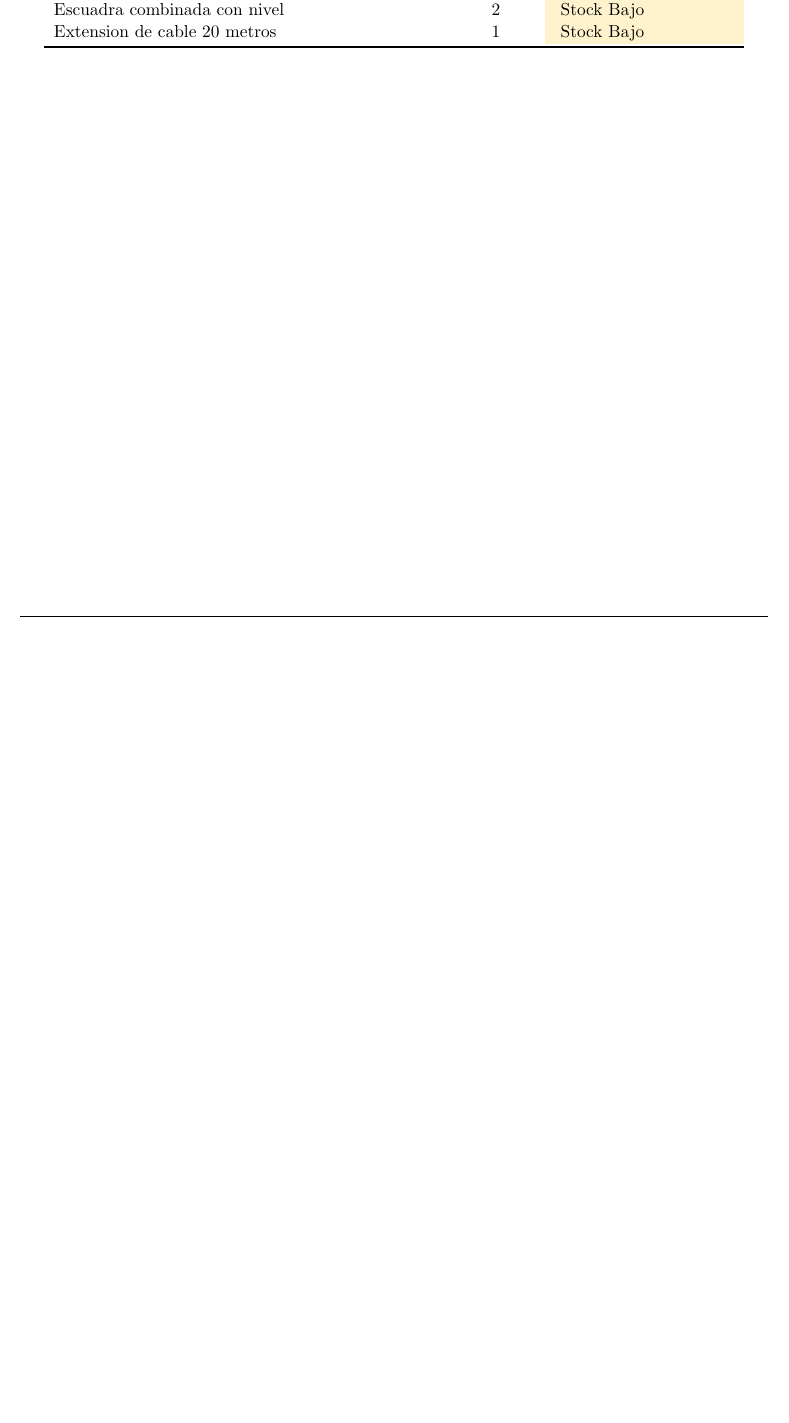
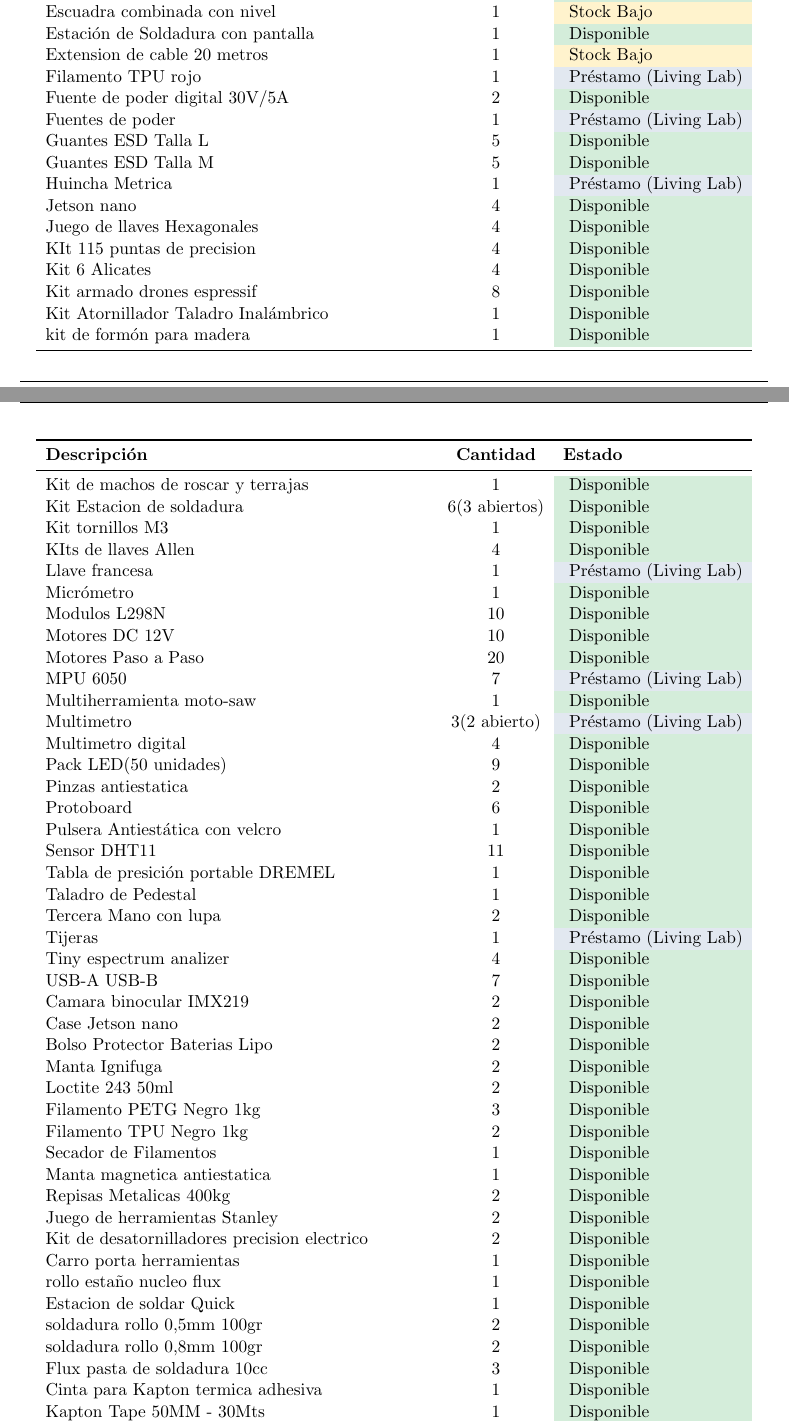
Before and after one commit to Javiermoralesubo/Inventarizacion_LAB, a LaTeX document (main.tex, which reads metricas.tex, tabla_inventario.tex): part of the page before the commit and two parts of pages 1 and 2 of 3 after it, the two joined at a grey line, cut so that both start at the same text, the shorter picture padded with empty space. Compiled offline with pdfLaTeX.

Commit message:
feat: integracion dinamica con Google Sheets para descarga automatica de inventario en tiempo real

```diff
--- a/metricas.tex
+++ b/metricas.tex
@@ -1,2 +1,2 @@
-\newcommand{\totalItemsValidos}{10}
-\newcommand{\totalPrestamos}{2}
+\newcommand{\totalItemsValidos}{86}
+\newcommand{\totalPrestamos}{9}
--- a/tabla_inventario.tex
+++ b/tabla_inventario.tex
@@ -20 +11,0 @@
-  Escuadra combinada con nivel & 2 & \cellcolor{amarilloAlerta} Stock Bajo \\
@@ -21 +30,62 @@
+  Drone VIDITA & 2 & \cellcolor{verdeOk} Disponible \\
+  Escuadra combinada con nivel & 1 & \cellcolor{amarilloAlerta} Stock Bajo \\
+  Estación de Soldadura con pantalla & 1 & \cellcolor{verdeOk} Disponible \\
   Extension de cable 20 metros & 1 & \cellcolor{amarilloAlerta} Stock Bajo \\
+  Filamento TPU rojo & 1 & \cellcolor{azulPrestamo} Préstamo (Living Lab) \\
+  Fuente de poder digital 30V/5A & 2 & \cellcolor{verdeOk} Disponible \\
+  Fuentes de poder & 1 & \cellcolor{azulPrestamo} Préstamo (Living Lab) \\
+  Guantes ESD Talla L & 5 & \cellcolor{verdeOk} Disponible \\
+  Guantes ESD Talla M & 5 & \cellcolor{verdeOk} Disponible \\
+  Huincha Metrica & 1 & \cellcolor{azulPrestamo} Préstamo (Living Lab) \\
+  Jetson nano & 4 & \cellcolor{verdeOk} Disponible \\
+  Juego de llaves Hexagonales & 4 & \cellcolor{verdeOk} Disponible \\
+  KIt 115 puntas de precision & 4 & \cellcolor{verdeOk} Disponible \\
+  Kit 6 Alicates & 4 & \cellcolor{verdeOk} Disponible \\
+  Kit armado drones espressif & 8 & \cellcolor{verdeOk} Disponible \\
+  Kit Atornillador Taladro Inalámbrico & 1 & \cellcolor{verdeOk} Disponible \\
+  kit de formón para madera & 1 & \cellcolor{verdeOk} Disponible \\
+  Kit de machos de roscar y terrajas & 1 & \cellcolor{verdeOk} Disponible \\
+  Kit Estacion de soldadura & 6(3 abiertos) & \cellcolor{verdeOk} Disponible \\
+  Kit tornillos M3 & 1 & \cellcolor{verdeOk} Disponible \\
+  KIts de llaves Allen & 4 & \cellcolor{verdeOk} Disponible \\
+  Llave francesa & 1 & \cellcolor{azulPrestamo} Préstamo (Living Lab) \\
+  Micrómetro & 1 & \cellcolor{verdeOk} Disponible \\
+  Modulos L298N & 10 & \cellcolor{verdeOk} Disponible \\
+  Motores DC 12V & 10 & \cellcolor{verdeOk} Disponible \\
+  Motores Paso a Paso & 20 & \cellcolor{verdeOk} Disponible \\
+  MPU 6050 & 7 & \cellcolor{azulPrestamo} Préstamo (Living Lab) \\
+  Multiherramienta moto-saw & 1 & \cellcolor{verdeOk} Disponible \\
+  Multimetro & 3(2 abierto) & \cellcolor{azulPrestamo} Préstamo (Living Lab) \\
+  Multimetro digital & 4 & \cellcolor{verdeOk} Disponible \\
+  Pack LED(50 unidades) & 9 & \cellcolor{verdeOk} Disponible \\
+  Pinzas antiestatica & 2 & \cellcolor{verdeOk} Disponible \\
+  Protoboard & 6 & \cellcolor{verdeOk} Disponible \\
+  Pulsera Antiestática con velcro & 1 & \cellcolor{verdeOk} Disponible \\
+  Sensor DHT11 & 11 & \cellcolor{verdeOk} Disponible \\
+  Tabla de presición portable DREMEL & 1 & \cellcolor{verdeOk} Disponible \\
+  Taladro de Pedestal & 1 & \cellcolor{verdeOk} Disponible \\
+  Tercera Mano con lupa & 2 & \cellcolor{verdeOk} Disponible \\
+  Tijeras & 1 & \cellcolor{azulPrestamo} Préstamo (Living Lab) \\
+  Tiny espectrum analizer & 4 & \cellcolor{verdeOk} Disponible \\
+  USB-A USB-B & 7 & \cellcolor{verdeOk} Disponible \\
+  Camara binocular IMX219 & 2 & \cellcolor{verdeOk} Disponible \\
+  Case Jetson nano & 2 & \cellcolor{verdeOk} Disponible \\
+  Bolso Protector Baterias Lipo & 2 & \cellcolor{verdeOk} Disponible \\
+  Manta Ignifuga & 2 & \cellcolor{verdeOk} Disponible \\
+  Loctite 243 50ml & 2 & \cellcolor{verdeOk} Disponible \\
+  Filamento PETG Negro 1kg & 3 & \cellcolor{verdeOk} Disponible \\
+  Filamento TPU Negro 1kg & 2 & \cellcolor{verdeOk} Disponible \\
+  Secador de Filamentos & 1 & \cellcolor{verdeOk} Disponible \\
+  Manta magnetica antiestatica & 1 & \cellcolor{verdeOk} Disponible \\
+  Repisas Metalicas 400kg & 2 & \cellcolor{verdeOk} Disponible \\
+  Juego de herramientas Stanley & 2 & \cellcolor{verdeOk} Disponible \\
+  Kit de desatornilladores precision electrico & 2 & \cellcolor{verdeOk} Disponible \\
+  Carro porta herramientas & 1 & \cellcolor{verdeOk} Disponible \\
+  rollo estaño nucleo flux & 1 & \cellcolor{verdeOk} Disponible \\
+  Estacion de soldar Quick & 1 & \cellcolor{verdeOk} Disponible \\
+  soldadura rollo 0,5mm 100gr & 2 & \cellcolor{verdeOk} Disponible \\
+  soldadura rollo 0,8mm 100gr & 2 & \cellcolor{verdeOk} Disponible \\
+  Flux pasta de soldadura 10cc & 3 & \cellcolor{verdeOk} Disponible \\
+  Cinta para Kapton termica adhesiva & 1 & \cellcolor{verdeOk} Disponible \\
+  Kapton Tape 50MM - 30Mts & 1 & \cellcolor{verdeOk} Disponible \\
+  Pack 5 Cintas temica Kapton 6mm X 33m & 1 & \cellcolor{verdeOk} Disponible \\
```
Also changed, not shown: tabla_inventario.tex (32 more changed lines), 1 other file.
